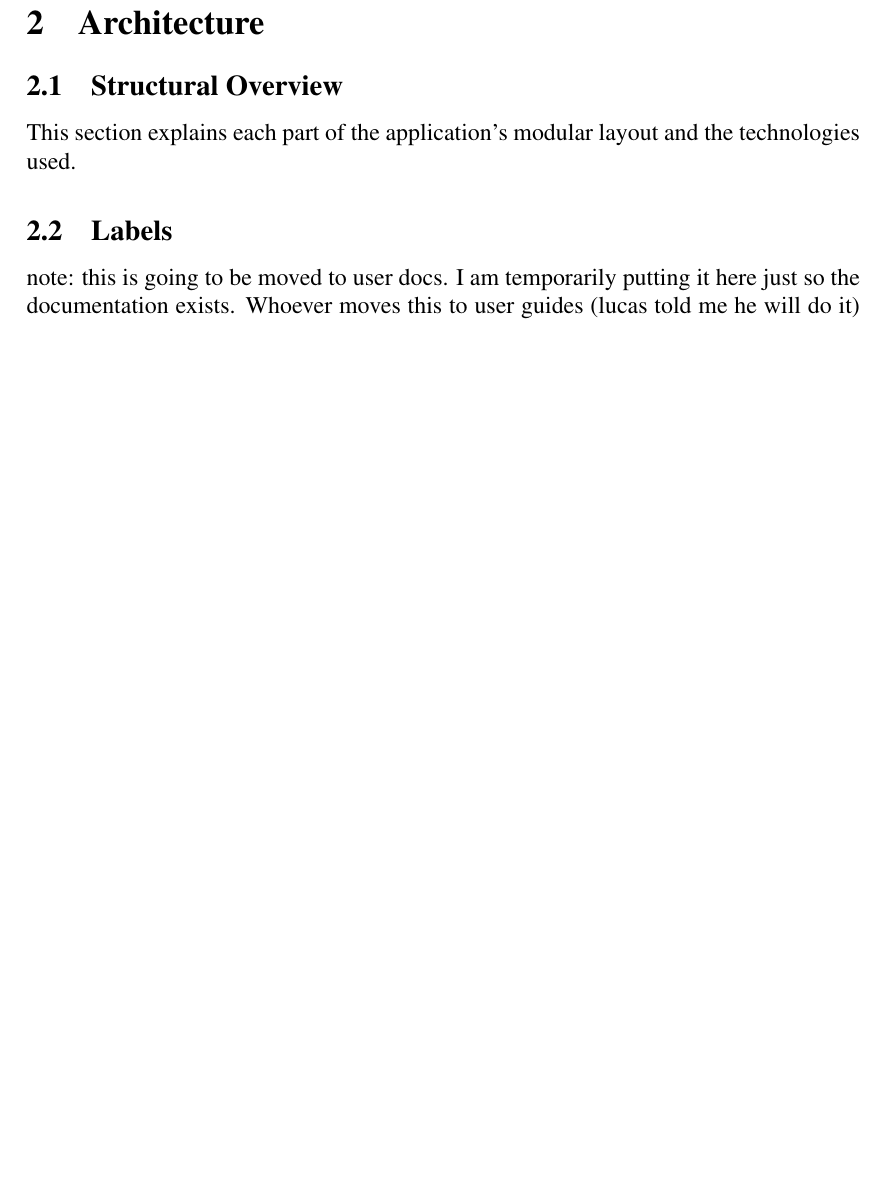
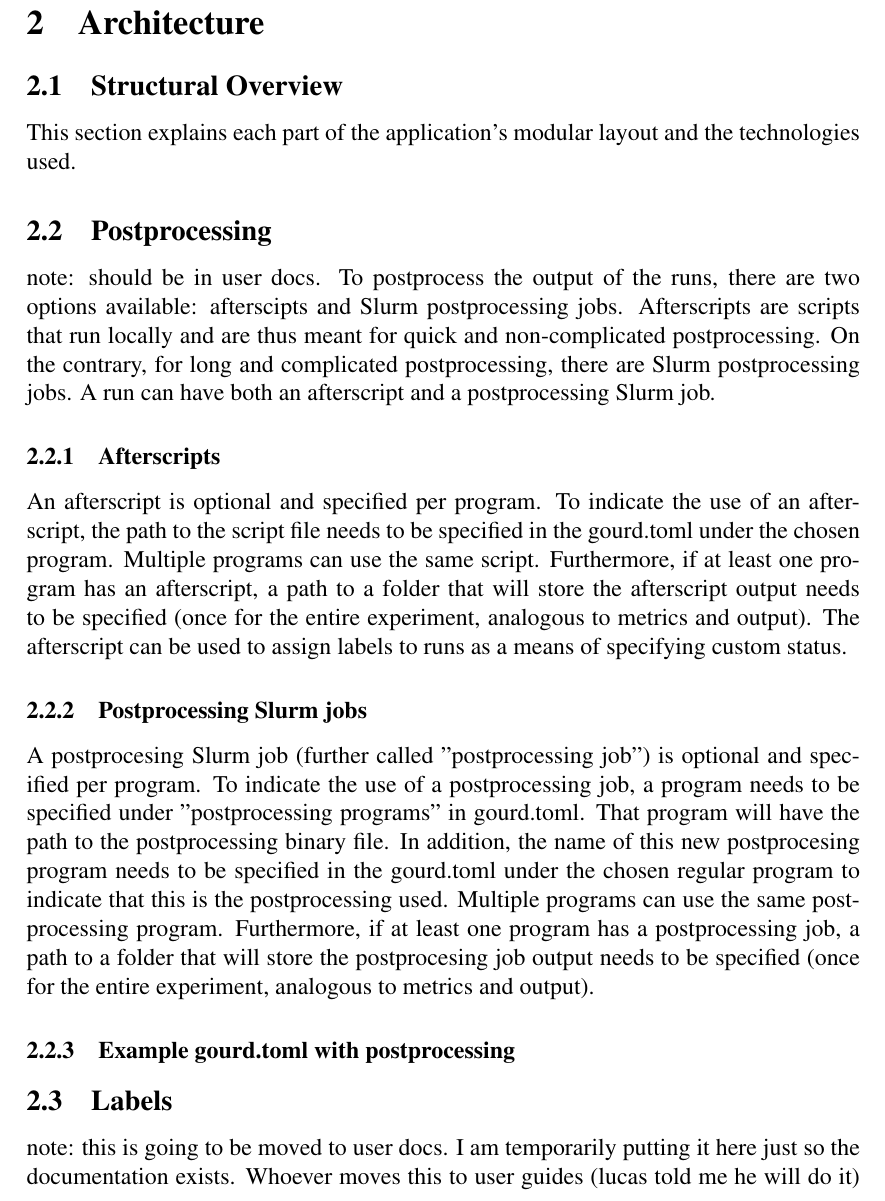
Before and after one commit to RobbinBaauw/gourd, a LaTeX document (docs/maintainer/src/maintainer.tex, which reads docs/maintainer/src/architecture/section.tex): part of page 4 of 7 before the commit and part of page 4 of 8 after it, cut so that both start at the same text, the shorter picture padded with empty space. Compiled offline with pdfLaTeX.

```diff
--- a/docs/maintainer/src/architecture/section.tex
+++ b/docs/maintainer/src/architecture/section.tex
@@ -6,6 +6,33 @@
 \subsection{Structural Overview}
 
 This section explains each part of the application's modular layout and the technologies used.
+
+
+\subsection{Postprocessing}
+note: should be in user docs.
+To postprocess the output of the runs, there are two options available: afterscipts and Slurm postprocessing jobs.
+Afterscripts are scripts that run locally and are thus meant for quick and non-complicated
+postprocessing. On the contrary, for long and complicated postprocessing, there are Slurm postprocessing jobs.
+A run can have both an afterscript and a postprocessing Slurm job.
+
+\subsubsection{Afterscripts}
+An afterscript is optional and specified per program. To indicate the use of an afterscript, the path to the script
+file needs to be specified in the gourd.toml under the chosen program. Multiple programs can use the same script.
+Furthermore, if at least one program has an afterscript, a path to a folder that will store the afterscript output
+needs to be specified (once for the entire experiment, analogous to metrics and output). The afterscript can be used
+to assign labels to runs as a means of specifying custom status.
+
+\subsubsection{Postprocessing Slurm jobs}
+A postprocesing Slurm job (further called "postprocessing job") is optional and specified per program. To indicate
+the use of a postprocessing job, a program needs to be specified under "postprocessing programs" in gourd.toml.
+That program will have the path to the postprocessing binary file. In addition, the name of this new postprocesing
+program needs to be specified in the gourd.toml under the chosen regular program to indicate that this is the
+postprocessing used. Multiple programs can use the same postprocessing program. Furthermore, if at least one program
+has a postprocessing job, a path to a folder that will store the postprocesing job output needs to be specified
+(once for the entire experiment, analogous to metrics and output).
+
+\subsubsection{Example gourd.toml with postprocessing}
+
 
 \subsection{Labels}
 note: this is going to be moved to user docs.
```
